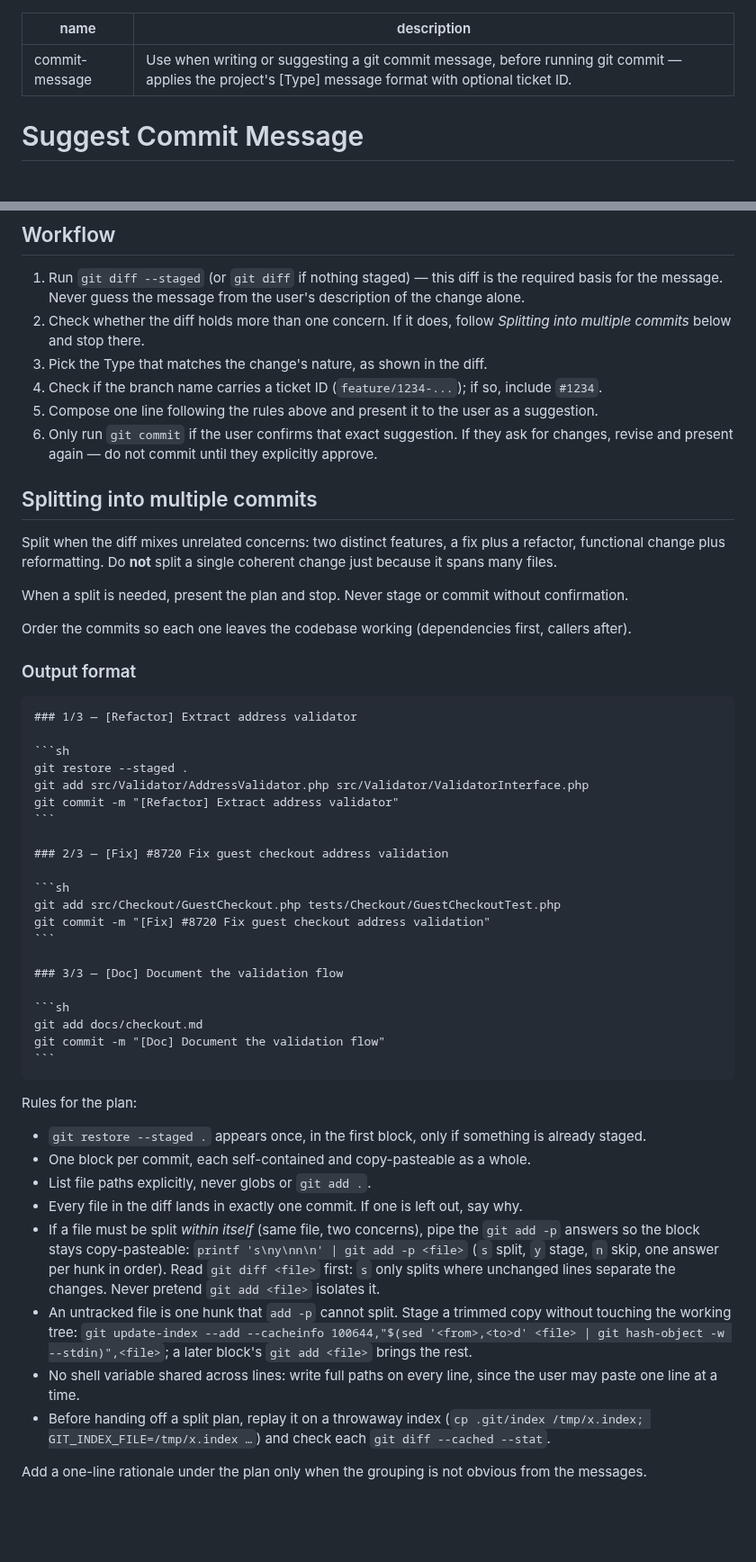
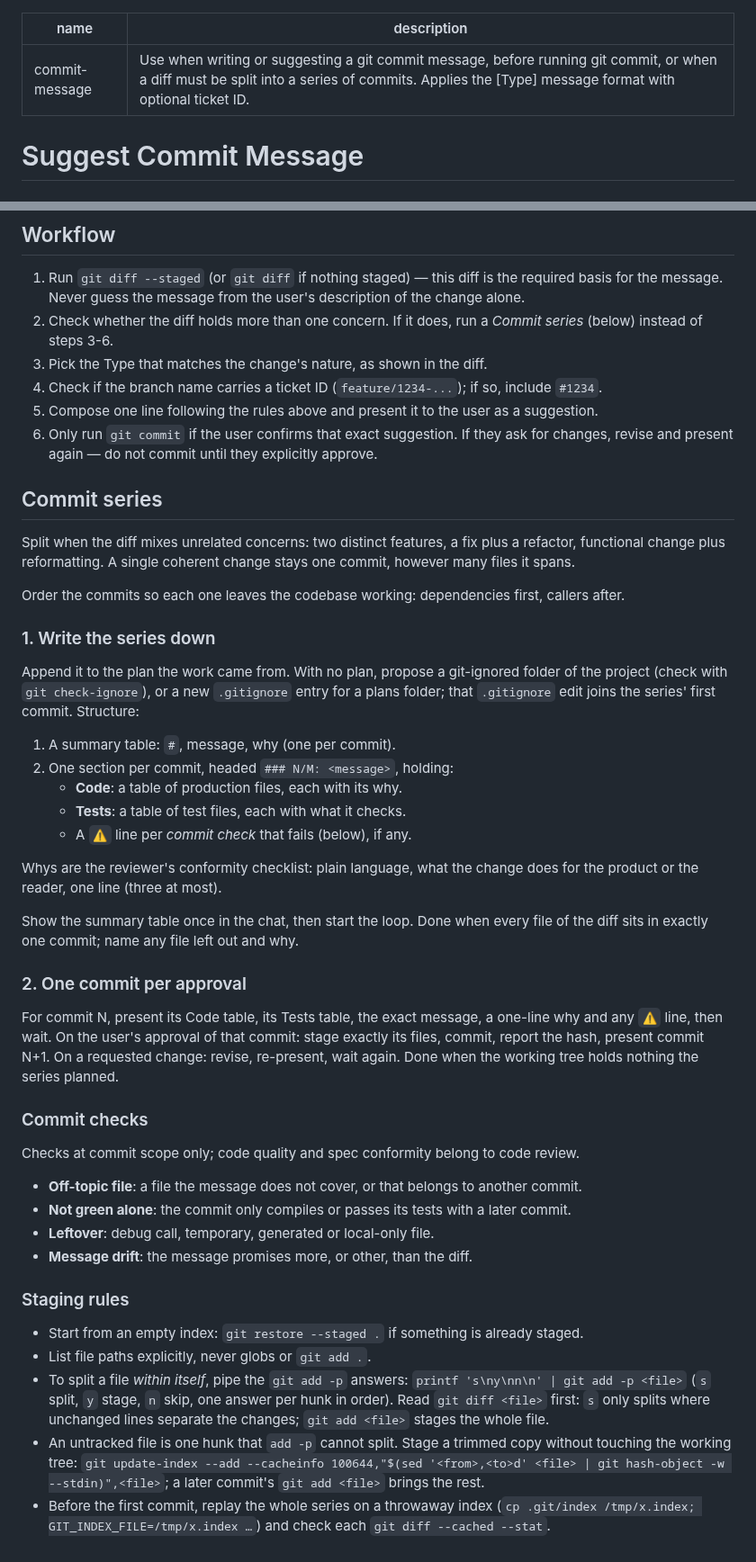
Before and after one commit to Franck-dev-hub/agent-skills, a Markdown page: skills/commit-message/SKILL.md, 2 parts joined by grey strips. Shown at 90% size. GitHub-like rendering; blank space fills up the shorter version.

Commit message:
[Feature] Add a reviewed commit series flow to commit-message

`````diff
--- a/skills/commit-message/SKILL.md
+++ b/skills/commit-message/SKILL.md
@@ -1,6 +1,6 @@
 ---
 name: commit-message
-description: Use when writing or suggesting a git commit message, before running git commit — applies the project's [Type] message format with optional ticket ID.
+description: Use when writing or suggesting a git commit message, before running git commit, or when a diff must be split into a series of commits. Applies the [Type] message format with optional ticket ID.
 ---
 
 # Suggest Commit Message
@@ -55,55 +55,49 @@ The ticket ID ties history to its originating task without opening the tracker.
 ## Workflow
 
 1. Run `git diff --staged` (or `git diff` if nothing staged) — this diff is the required basis for the message. Never guess the message from the user's description of the change alone.
-2. Check whether the diff holds more than one concern. If it does, follow *Splitting into multiple commits* below and stop there.
+2. Check whether the diff holds more than one concern. If it does, run a *Commit series* (below) instead of steps 3-6.
 3. Pick the Type that matches the change's nature, as shown in the diff.
 4. Check if the branch name carries a ticket ID (`feature/1234-...`); if so, include `#1234`.
 5. Compose one line following the rules above and present it to the user as a suggestion.
 6. Only run `git commit` if the user confirms that exact suggestion. If they ask for changes, revise and present again — do not commit until they explicitly approve.
 
-## Splitting into multiple commits
+## Commit series
 
-Split when the diff mixes unrelated concerns: two distinct features, a fix plus a refactor, functional change plus reformatting. Do **not** split a single coherent change just because it spans many files.
+Split when the diff mixes unrelated concerns: two distinct features, a fix plus a refactor, functional change plus reformatting. A single coherent change stays one commit, however many files it spans.
 
-When a split is needed, present the plan and stop. Never stage or commit without confirmation.
+Order the commits so each one leaves the codebase working: dependencies first, callers after.
 
-Order the commits so each one leaves the codebase working (dependencies first, callers after).
+### 1. Write the series down
 
-### Output format
+Append it to the plan the work came from. With no plan, propose a git-ignored folder of the project (check with `git check-ignore`), or a new `.gitignore` entry for a plans folder; that `.gitignore` edit joins the series' first commit. Structure:
 
-````
-### 1/3 — [Refactor] Extract address validator
+1. A summary table: `#`, message, why (one per commit).
+2. One section per commit, headed `### N/M: <message>`, holding:
+   - **Code**: a table of production files, each with its why.
+   - **Tests**: a table of test files, each with what it checks.
+   - A `⚠️` line per *commit check* that fails (below), if any.
 
-```sh
-git restore --staged .
-git add src/Validator/AddressValidator.php src/Validator/ValidatorInterface.php
-git commit -m "[Refactor] Extract address validator"
-```
+Whys are the reviewer's conformity checklist: plain language, what the change does for the product or the reader, one line (three at most).
 
-### 2/3 — [Fix] #8720 Fix guest checkout address validation
+Show the summary table once in the chat, then start the loop. Done when every file of the diff sits in exactly one commit; name any file left out and why.
 
-```sh
-git add src/Checkout/GuestCheckout.php tests/Checkout/GuestCheckoutTest.php
-git commit -m "[Fix] #8720 Fix guest checkout address validation"
-```
+### 2. One commit per approval
 
-### 3/3 — [Doc] Document the validation flow
+For commit N, present its Code table, its Tests table, the exact message, a one-line why and any `⚠️` line, then wait. On the user's approval of that commit: stage exactly its files, commit, report the hash, present commit N+1. On a requested change: revise, re-present, wait again. Done when the working tree holds nothing the series planned.
 
-```sh
-git add docs/checkout.md
-git commit -m "[Doc] Document the validation flow"
-```
-````
+### Commit checks
 
-Rules for the plan:
+Checks at commit scope only; code quality and spec conformity belong to code review.
 
-- `git restore --staged .` appears once, in the first block, only if something is already staged.
-- One block per commit, each self-contained and copy-pasteable as a whole.
+- **Off-topic file**: a file the message does not cover, or that belongs to another commit.
+- **Not green alone**: the commit only compiles or passes its tests with a later commit.
+- **Leftover**: debug call, temporary, generated or local-only file.
+- **Message drift**: the message promises more, or other, than the diff.
+
+### Staging rules
+
+- Start from an empty index: `git restore --staged .` if something is already staged.
 - List file paths explicitly, never globs or `git add .`.
-- Every file in the diff lands in exactly one commit. If one is left out, say why.
-- If a file must be split *within itself* (same file, two concerns), pipe the `git add -p` answers so the block stays copy-pasteable: `printf 's\ny\nn\n' | git add -p <file>` (`s` split, `y` stage, `n` skip, one answer per hunk in order). Read `git diff <file>` first: `s` only splits where unchanged lines separate the changes. Never pretend `git add <file>` isolates it.
-- An untracked file is one hunk that `add -p` cannot split. Stage a trimmed copy without touching the working tree: `git update-index --add --cacheinfo 100644,"$(sed '<from>,<to>d' <file> | git hash-object -w --stdin)",<file>`; a later block's `git add <file>` brings the rest.
-- No shell variable shared across lines: write full paths on every line, since the user may paste one line at a time.
-- Before handing off a split plan, replay it on a throwaway index (`cp .git/index /tmp/x.index; GIT_INDEX_FILE=/tmp/x.index …`) and check each `git diff --cached --stat`.
-
-Add a one-line rationale under the plan only when the grouping is not obvious from the messages.
+- To split a file *within itself*, pipe the `git add -p` answers: `printf 's\ny\nn\n' | git add -p <file>` (`s` split, `y` stage, `n` skip, one answer per hunk in order). Read `git diff <file>` first: `s` only splits where unchanged lines separate the changes; `git add <file>` stages the whole file.
+- An untracked file is one hunk that `add -p` cannot split. Stage a trimmed copy without touching the working tree: `git update-index --add --cacheinfo 100644,"$(sed '<from>,<to>d' <file> | git hash-object -w --stdin)",<file>`; a later commit's `git add <file>` brings the rest.
+- Before the first commit, replay the whole series on a throwaway index (`cp .git/index /tmp/x.index; GIT_INDEX_FILE=/tmp/x.index …`) and check each `git diff --cached --stat`.
`````
